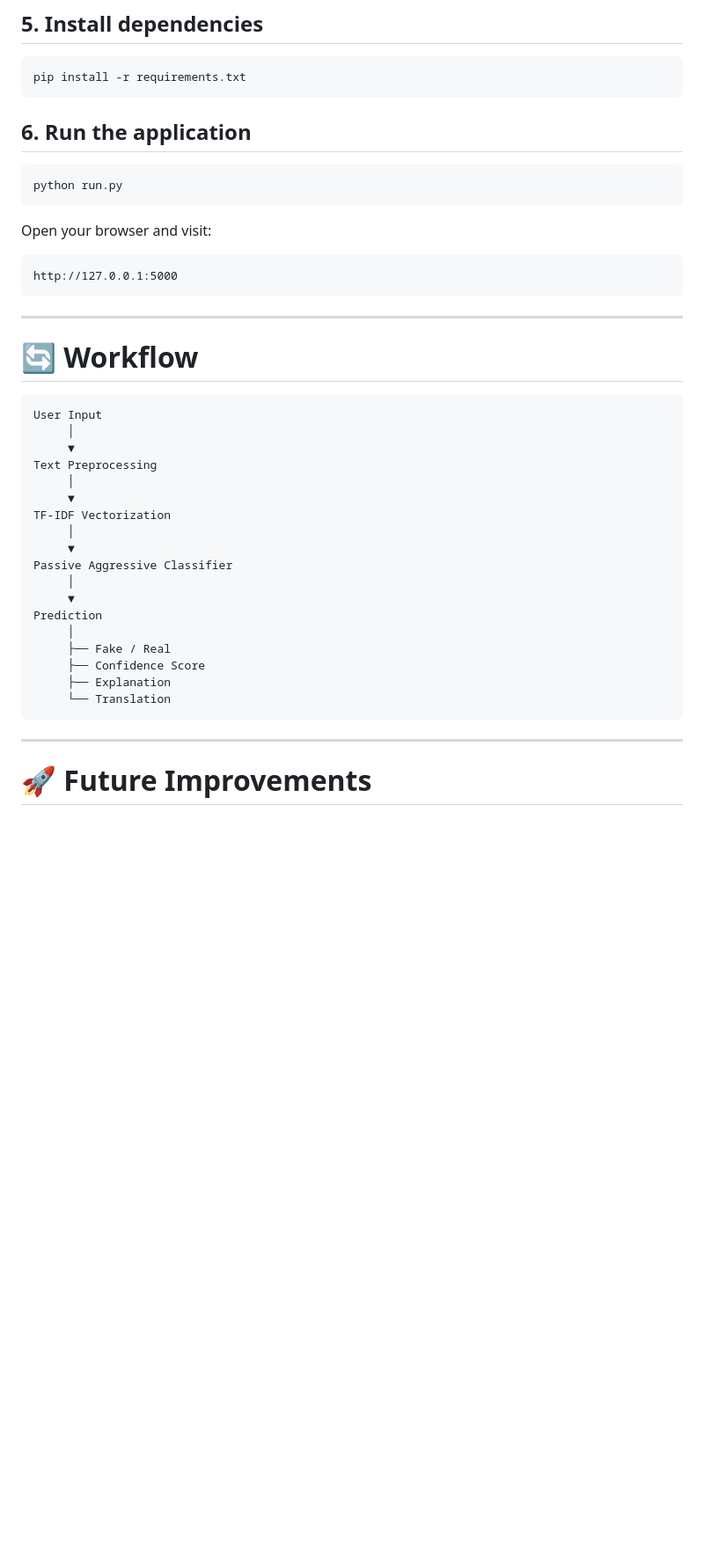
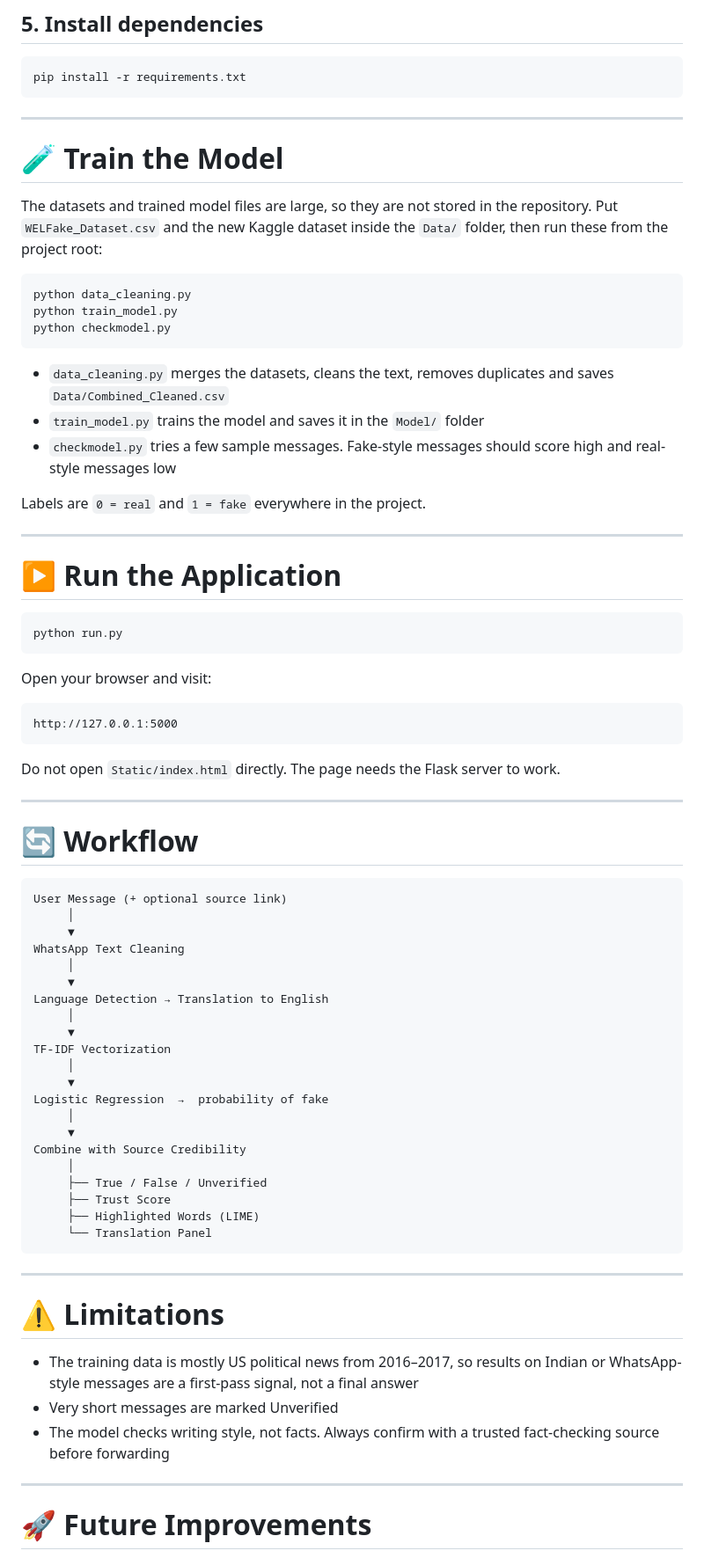
Before and after one commit to rishikumarsrivastav/truthlens-ai, a Markdown page: README.md, the part around one of its changes. Shown at 88% size. Rendered like a GitHub page; blank space fills up the shorter version.

````diff
--- a/README.md
+++ b/README.md
@@ -164,7 +170,27 @@ source venv/bin/activate
 pip install -r requirements.txt
 ```
 
-## 6. Run the application
+---
+
+# 🧪 Train the Model
+
+The datasets and trained model files are large, so they are not stored in the repository. Put `WELFake_Dataset.csv` and the new Kaggle dataset inside the `Data/` folder, then run these from the project root:
+
+```bash
+python data_cleaning.py
+python train_model.py
+python checkmodel.py
+```
+
+- `data_cleaning.py` merges the datasets, cleans the text, removes duplicates and saves `Data/Combined_Cleaned.csv`
+- `train_model.py` trains the model and saves it in the `Model/` folder
+- `checkmodel.py` tries a few sample messages. Fake-style messages should score high and real-style messages low
+
+Labels are `0 = real` and `1 = fake` everywhere in the project.
+
+---
+
+# ▶️ Run the Application
 
 ```bash
 python run.py
@@ -176,30 +202,43 @@ Open your browser and visit:
 http://127.0.0.1:5000
 ```
 
+Do not open `Static/index.html` directly. The page needs the Flask server to work.
+
 ---
 
 # 🔄 Workflow
 
 ```text
-User Input
+User Message (+ optional source link)
      │
      ▼
-Text Preprocessing
+WhatsApp Text Cleaning
+     │
+     ▼
+Language Detection → Translation to English
      │
      ▼
 TF-IDF Vectorization
      │
      ▼
-Passive Aggressive Classifier
+Logistic Regression  →  probability of fake
      │
      ▼
-Prediction
+Combine with Source Credibility
      │
-     ├── Fake / Real
-     ├── Confidence Score
-     ├── Explanation
-     └── Translation
+     ├── True / False / Unverified
+     ├── Trust Score
+     ├── Highlighted Words (LIME)
+     └── Translation Panel
 ```
+
+---
+
+# ⚠️ Limitations
+
+- The training data is mostly US political news from 2016–2017, so results on Indian or WhatsApp-style messages are a first-pass signal, not a final answer
+- Very short messages are marked Unverified
+- The model checks writing style, not facts. Always confirm with a trusted fact-checking source before forwarding
 
 ---
 
````
Also changed, not shown: other parts of README.md (+39 -32 lines).
